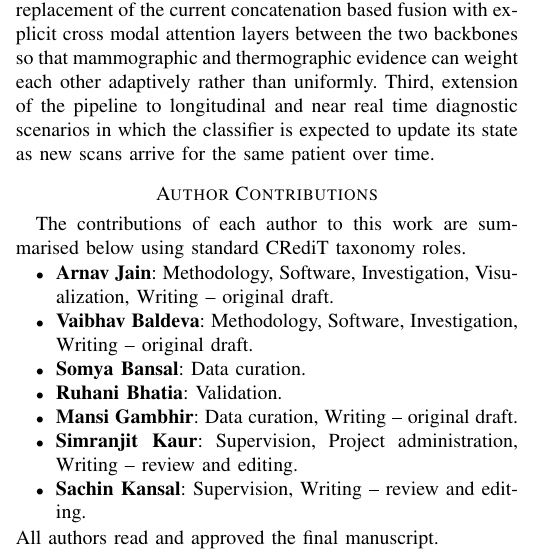
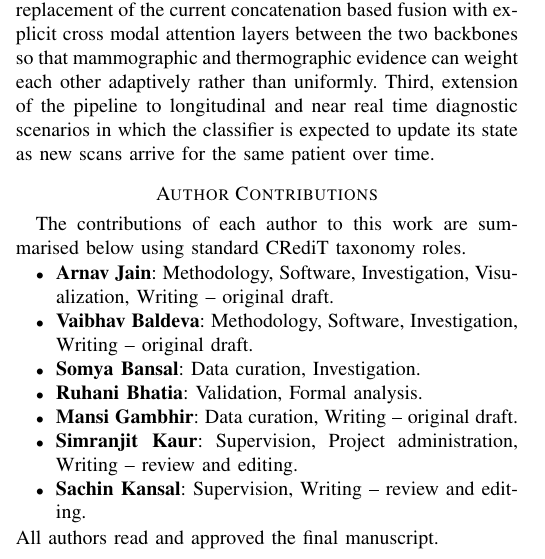
Before and after one commit to Arnavsmayan/TOPSIS-For-Pre-Trained-Models, a LaTeX paper (new_capstone/samplepaper.tex): part of one column of page 9 of 10, cut so that both start at the same text. Compiled offline with pdfLaTeX.

Commit message:
Capstone: add secondary role for Somya (Investigation) and Ruhani (Formal analysis) to balance the list

```diff
--- a/new_capstone/samplepaper.tex
+++ b/new_capstone/samplepaper.tex
@@ -481,8 +481,8 @@ The contributions of each author to this work are summarised below using standar
 \begin{itemize}
     \item \textbf{Arnav Jain}: Methodology, Software, Investigation, Visualization, Writing \textendash{} original draft.
     \item \textbf{Vaibhav Baldeva}: Methodology, Software, Investigation, Writing \textendash{} original draft.
-    \item \textbf{Somya Bansal}: Data curation.
-    \item \textbf{Ruhani Bhatia}: Validation.
+    \item \textbf{Somya Bansal}: Data curation, Investigation.
+    \item \textbf{Ruhani Bhatia}: Validation, Formal analysis.
     \item \textbf{Mansi Gambhir}: Data curation, Writing \textendash{} original draft.
     \item \textbf{Simranjit Kaur}: Supervision, Project administration, Writing \textendash{} review and editing.
     \item \textbf{Sachin Kansal}: Supervision, Writing \textendash{} review and editing.
```
